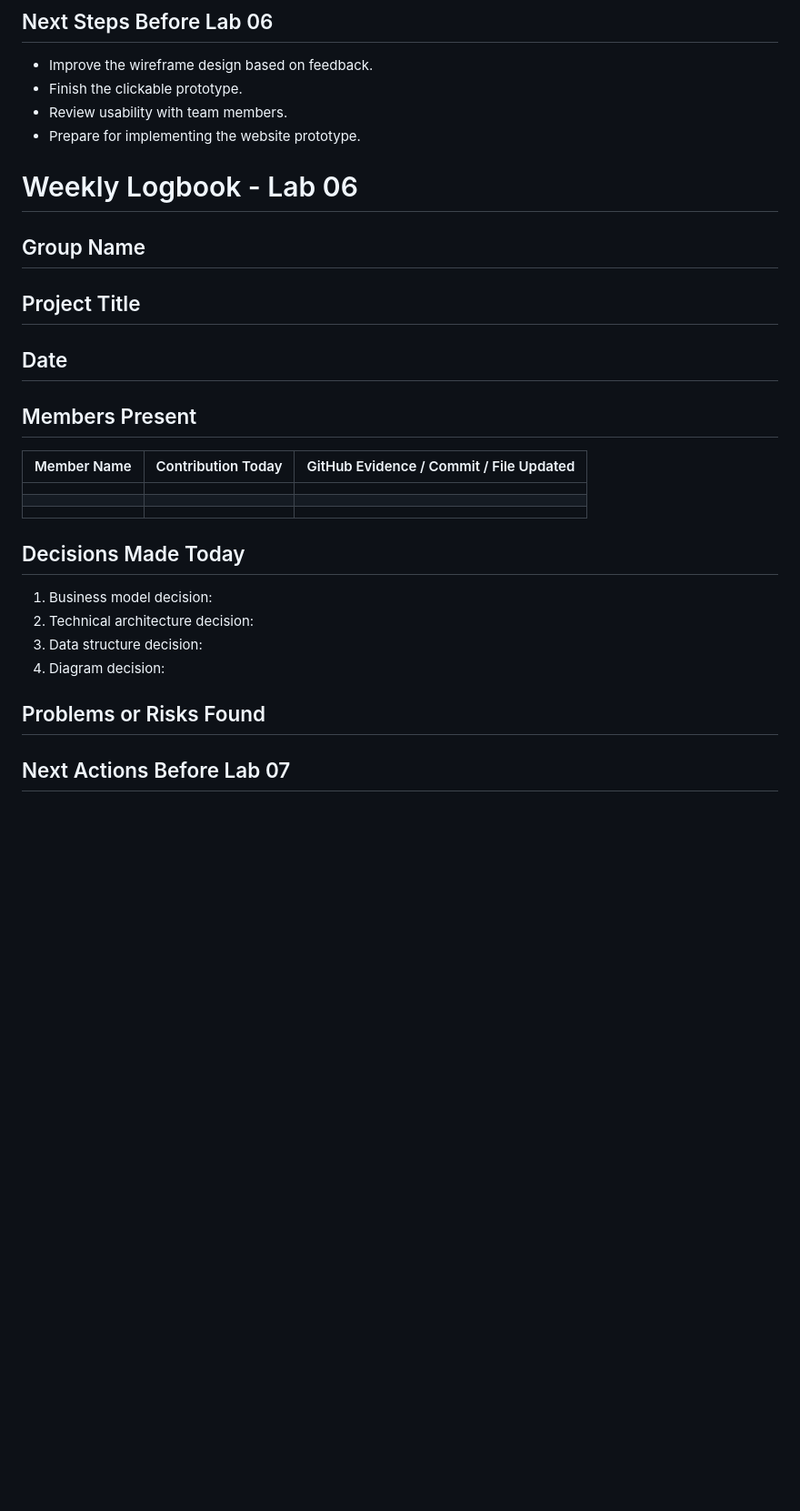
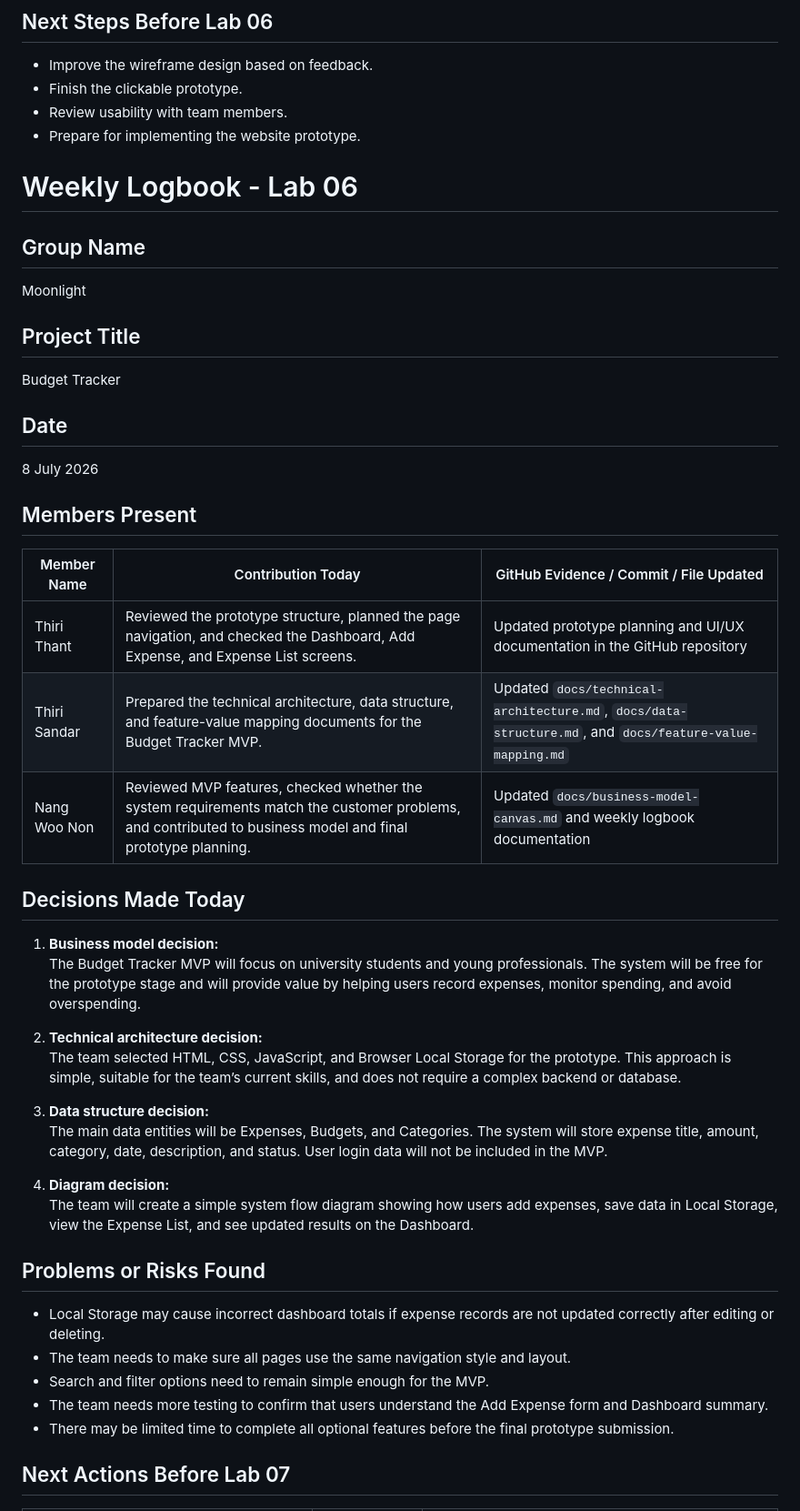
Before and after one commit to thiri-thant22/ICT105-Moonlight-MVP, a Markdown page: docs/weekly-logbook.md, the part around one of its changes. Shown at 91% size. Rendered like a GitHub page; blank space fills up the shorter version.

```diff
--- a/docs/weekly-logbook.md
+++ b/docs/weekly-logbook.md
@@ -194,31 +201,46 @@ Product Concept and UI/UX Wireframe
 - Review usability with team members.
 - Prepare for implementing the website prototype.
 
-
 # Weekly Logbook - Lab 06
 
 ## Group Name
+Moonlight
 
 ## Project Title
+Budget Tracker
 
 ## Date
+8 July 2026
 
 ## Members Present
 
 | Member Name | Contribution Today | GitHub Evidence / Commit / File Updated |
 |---|---|---|
-| | | |
-| | | |
-| | | |
+| Thiri Thant | Reviewed the prototype structure, planned the page navigation, and checked the Dashboard, Add Expense, and Expense List screens. | Updated prototype planning and UI/UX documentation in the GitHub repository |
+| Thiri Sandar | Prepared the technical architecture, data structure, and feature-value mapping documents for the Budget Tracker MVP. | Updated `docs/technical-architecture.md`, `docs/data-structure.md`, and `docs/feature-value-mapping.md` |
+| Nang Woo Non | Reviewed MVP features, checked whether the system requirements match the customer problems, and contributed to business model and final prototype planning. | Updated `docs/business-model-canvas.md` and weekly logbook documentation |
 
 ## Decisions Made Today
 
-1. Business model decision:
-2. Technical architecture decision:
-3. Data structure decision:
-4. Diagram decision:
+1. **Business model decision:**
+   The Budget Tracker MVP will focus on university students and young professionals. The system will be free for the prototype stage and will provide value by helping users record expenses, monitor spending, and avoid overspending.
+
+2. **Technical architecture decision:**
+   The team selected HTML, CSS, JavaScript, and Browser Local Storage for the prototype. This approach is simple, suitable for the team’s current skills, and does not require a complex backend or database.
+
+3. **Data structure decision:**
+   The main data entities will be Expenses, Budgets, and Categories. The system will store expense title, amount, category, date, description, and status. User login data will not be included in the MVP.
+
+4. **Diagram decision:**
+   The team will create a simple system flow diagram showing how users add expenses, save data in Local Storage, view the Expense List, and see updated results on the Dashboard.
 
 ## Problems or Risks Found
 
+- Local Storage may cause incorrect dashboard totals if expense records are not updated correctly after editing or deleting.
+- The team needs to make sure all pages use the same navigation style and layout.
+- Search and filter options need to remain simple enough for the MVP.
+- The team needs more testing to confirm that users understand the Add Expense form and Dashboard summary.
+- There may be limited time to complete all optional features before the final prototype submission.
+
 ## Next Actions Before Lab 07
 
```
Also changed, not shown: other parts of docs/weekly-logbook.md (+23 -4 lines).
